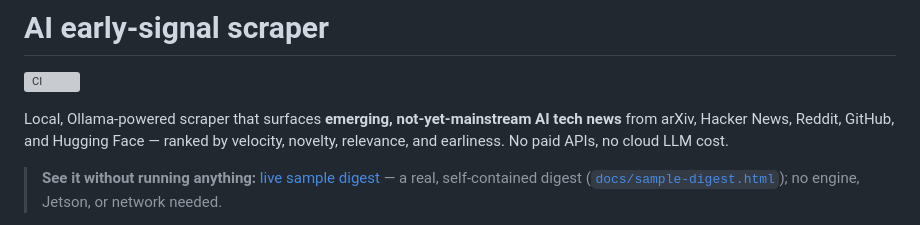
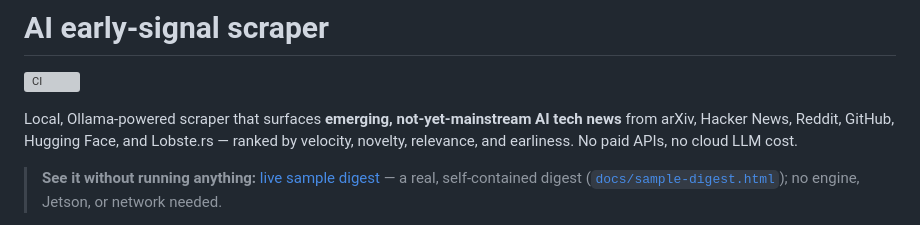
Before and after one commit to kerryshi/ai-news-spider, a Markdown page: README.md, the part around the change. Rendered like a GitHub page; grey boxes are pictures that could not be loaded.

Commit message:
README: name all six sources (Lobste.rs was missing)

```diff
--- a/README.md
+++ b/README.md
@@ -3,7 +3,7 @@
 [![CI](https://github.com/kerryshi/ai-news-spider/actions/workflows/ci.yml/badge.svg)](https://github.com/kerryshi/ai-news-spider/actions/workflows/ci.yml)
 
 Local, Ollama-powered scraper that surfaces **emerging, not-yet-mainstream AI tech
-news** from arXiv, Hacker News, Reddit, GitHub, and Hugging Face — ranked by
+news** from arXiv, Hacker News, Reddit, GitHub, Hugging Face, and Lobste.rs — ranked by
 velocity, novelty, relevance, and earliness. No paid APIs, no cloud LLM cost.
 
 > **See it without running anything:** [live sample digest](https://kerryshi.github.io/ai-news-spider/)
```
